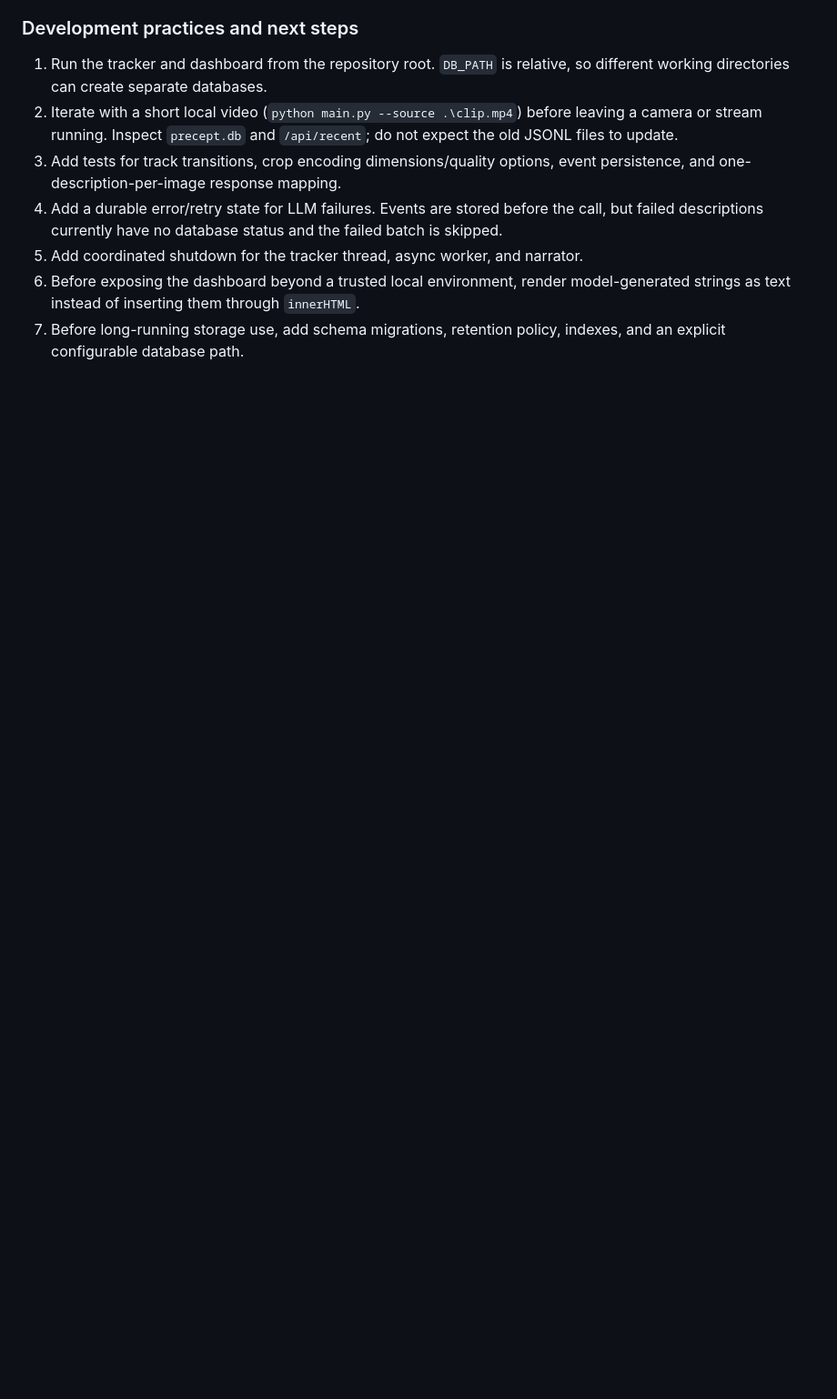
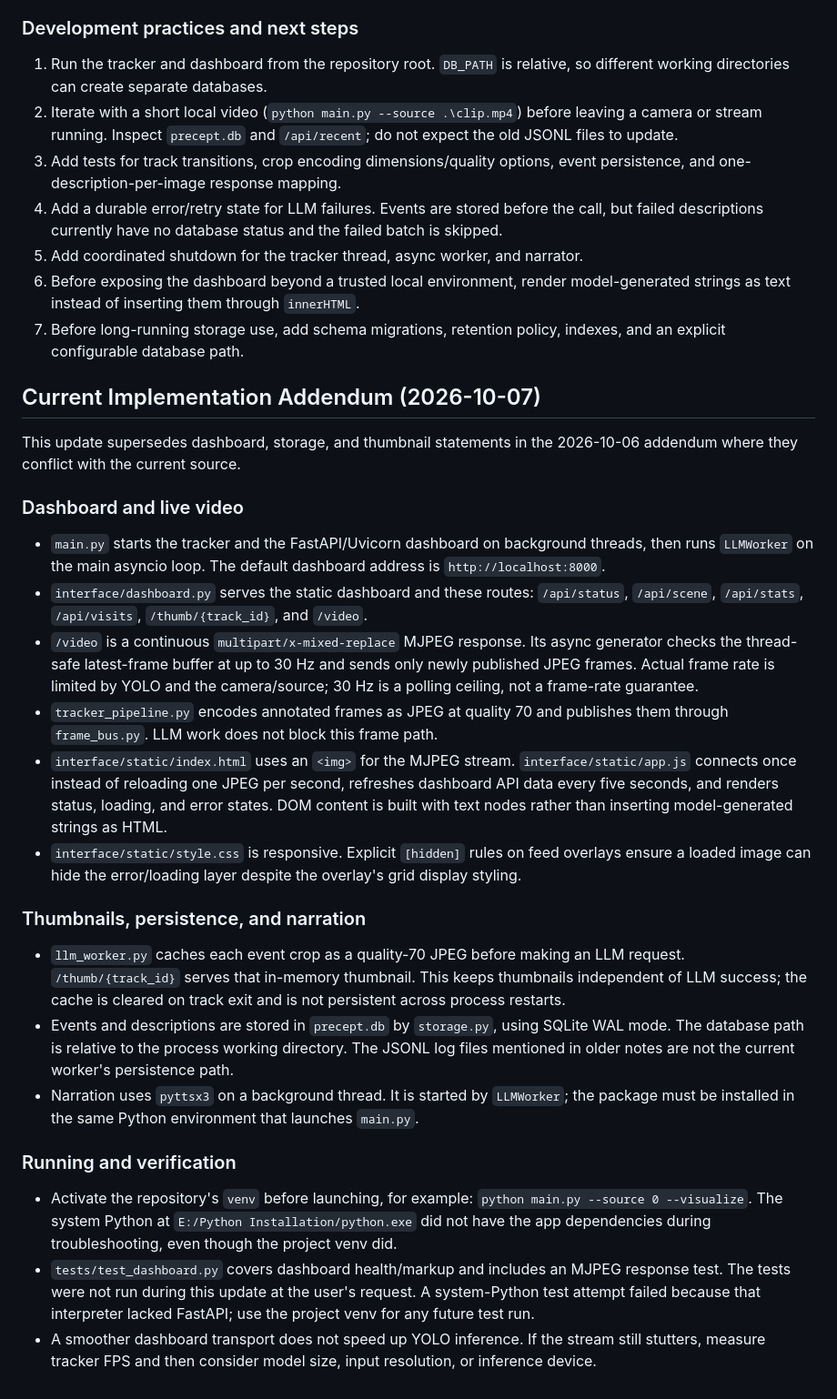
Before and after one commit to Ibtesam-Hussain/precept-ai, a Markdown page: engineering-101.md, the part around the change. Shown at 91% size. Rendered like a GitHub page; blank space fills up the shorter version.

Commit message:
UPDTAED: document update

```diff
--- a/engineering-101.md
+++ b/engineering-101.md
@@ -257,3 +257,59 @@ to deduplicate requests.
    `innerHTML`.
 7. Before long-running storage use, add schema migrations, retention policy,
    indexes, and an explicit configurable database path.
+
+## Current Implementation Addendum (2026-10-07)
+
+This update supersedes dashboard, storage, and thumbnail statements in the
+2026-10-06 addendum where they conflict with the current source.
+
+### Dashboard and live video
+
+- `main.py` starts the tracker and the FastAPI/Uvicorn dashboard on background
+  threads, then runs `LLMWorker` on the main asyncio loop. The default dashboard
+  address is `http://localhost:8000`.
+- `interface/dashboard.py` serves the static dashboard and these routes:
+  `/api/status`, `/api/scene`, `/api/stats`, `/api/visits`, `/thumb/{track_id}`,
+  and `/video`.
+- `/video` is a continuous `multipart/x-mixed-replace` MJPEG response. Its async
+  generator checks the thread-safe latest-frame buffer at up to 30 Hz and sends
+  only newly published JPEG frames. Actual frame rate is limited by YOLO and the
+  camera/source; 30 Hz is a polling ceiling, not a frame-rate guarantee.
+- `tracker_pipeline.py` encodes annotated frames as JPEG at quality 70 and
+  publishes them through `frame_bus.py`. LLM work does not block this frame path.
+- `interface/static/index.html` uses an `<img>` for the MJPEG stream.
+  `interface/static/app.js` connects once instead of reloading one JPEG per
+  second, refreshes dashboard API data every five seconds, and renders status,
+  loading, and error states. DOM content is built with text nodes rather than
+  inserting model-generated strings as HTML.
+- `interface/static/style.css` is responsive. Explicit `[hidden]` rules on feed
+  overlays ensure a loaded image can hide the error/loading layer despite the
+  overlay's grid display styling.
+
+### Thumbnails, persistence, and narration
+
+- `llm_worker.py` caches each event crop as a quality-70 JPEG before making an
+  LLM request. `/thumb/{track_id}` serves that in-memory thumbnail. This keeps
+  thumbnails independent of LLM success; the cache is cleared on track exit
+  and is not persistent across process restarts.
+- Events and descriptions are stored in `precept.db` by `storage.py`, using
+  SQLite WAL mode. The database path is relative to the process working
+  directory. The JSONL log files mentioned in older notes are not the current
+  worker's persistence path.
+- Narration uses `pyttsx3` on a background thread. It is started by
+  `LLMWorker`; the package must be installed in the same Python environment
+  that launches `main.py`.
+
+### Running and verification
+
+- Activate the repository's `venv` before launching, for example:
+  `python main.py --source 0 --visualize`. The system Python at
+  `E:/Python Installation/python.exe` did not have the app dependencies during
+  troubleshooting, even though the project venv did.
+- `tests/test_dashboard.py` covers dashboard health/markup and includes an
+  MJPEG response test. The tests were not run during this update at the user's
+  request. A system-Python test attempt failed because that interpreter lacked
+  FastAPI; use the project venv for any future test run.
+- A smoother dashboard transport does not speed up YOLO inference. If the
+  stream still stutters, measure tracker FPS and then consider model size,
+  input resolution, or inference device.
```
